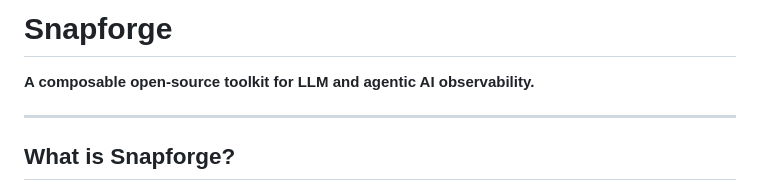
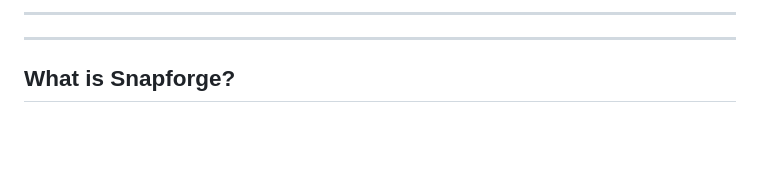
Before and after one commit to veerarag1973/Snapforge, a Markdown page: README.md, the part around one of its changes. Rendered like a GitHub page; blank space fills up the shorter version.

```diff
--- a/README.md
+++ b/README.md
@@ -3,8 +5,6 @@
 </p>
 
-# Snapforge
-
-**A composable open-source toolkit for LLM and agentic AI observability.**
+---
 
 ---
 
```
Also changed, not shown: other parts of README.md (+3 -1 lines).
